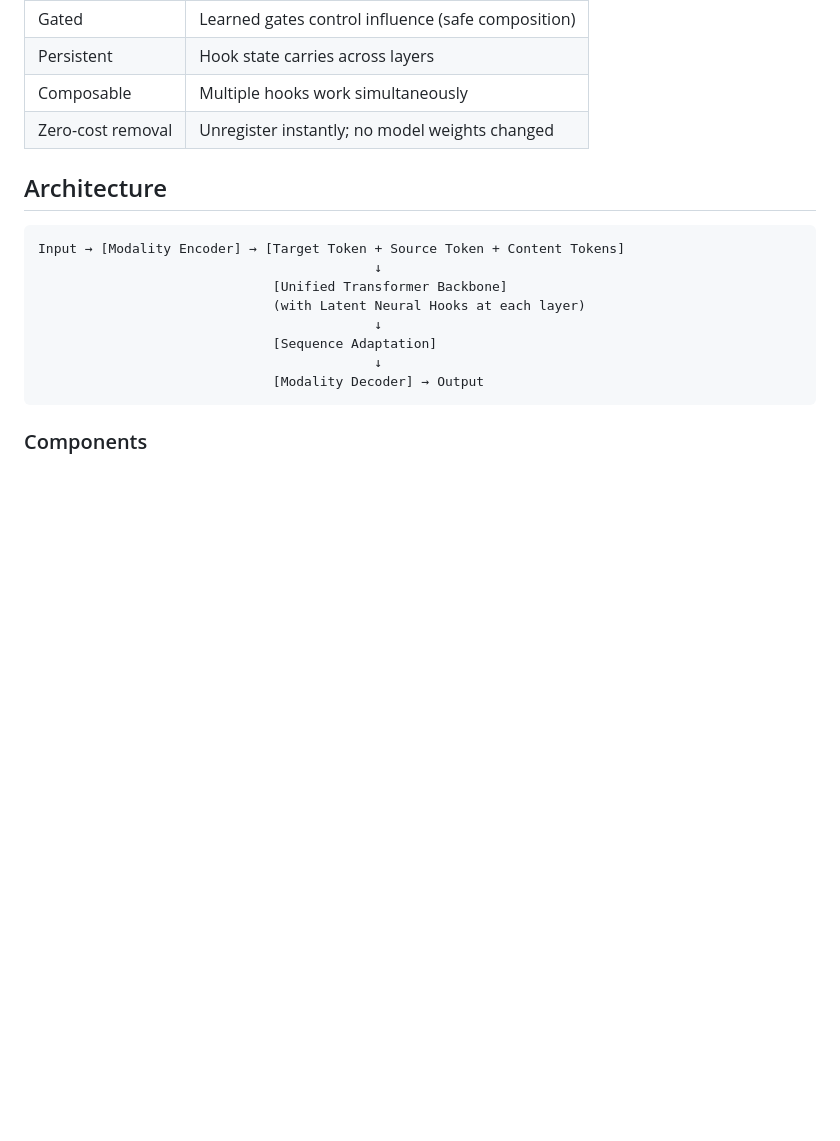
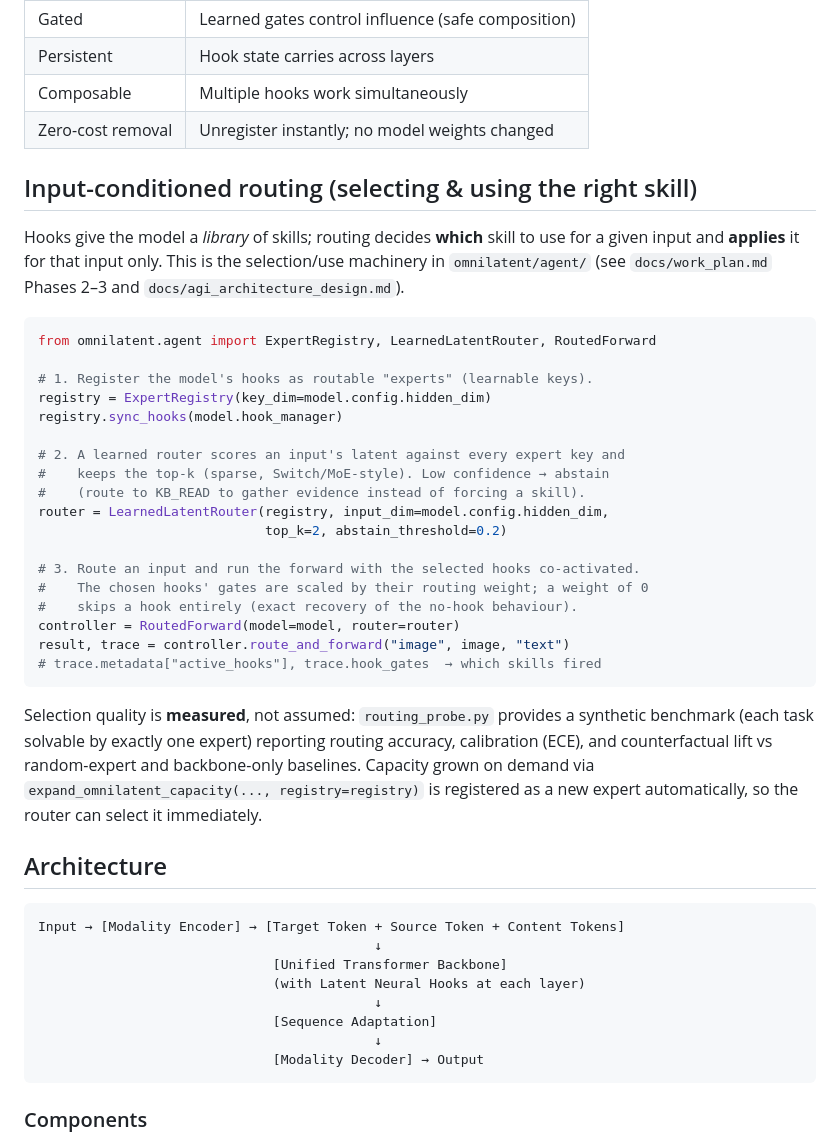
Before and after one commit to intrinsicD/Deeplearning3, a Markdown page: README.md, the part around the change. GitHub-like rendering; blank space fills up the shorter version.

Commit message:
docs: document routing capability in README; update Audit status
- README: add 'Input-conditioned routing' section showing ExpertRegistry +
  LearnedLatentRouter + RoutedForward usage and the measurement story.
- Audit.md: record resolution — A1-A10 fixed, P1/P2 implemented, Phases 1 & 4
  verified pre-existing, suite 718 passed, Phase 5 research lane open.

Co-Authored-By: Claude Opus 4.8 <noreply@anthropic.com>
Claude-Session: https://claude.ai/code/session_01R87qDDrzn8aoo3r54TQNFe

````diff
--- a/README.md
+++ b/README.md
@@ -227,6 +227,41 @@ model.remove_hook("style_control")
 | Persistent | Hook state carries across layers |
 | Composable | Multiple hooks work simultaneously |
 | Zero-cost removal | Unregister instantly; no model weights changed |
+
+## Input-conditioned routing (selecting & using the right skill)
+
+Hooks give the model a *library* of skills; routing decides **which** skill to
+use for a given input and **applies** it for that input only. This is the
+selection/use machinery in `omnilatent/agent/` (see `docs/work_plan.md`
+Phases 2–3 and `docs/agi_architecture_design.md`).
+
+```python
+from omnilatent.agent import ExpertRegistry, LearnedLatentRouter, RoutedForward
+
+# 1. Register the model's hooks as routable "experts" (learnable keys).
+registry = ExpertRegistry(key_dim=model.config.hidden_dim)
+registry.sync_hooks(model.hook_manager)
+
+# 2. A learned router scores an input's latent against every expert key and
+#    keeps the top-k (sparse, Switch/MoE-style). Low confidence → abstain
+#    (route to KB_READ to gather evidence instead of forcing a skill).
+router = LearnedLatentRouter(registry, input_dim=model.config.hidden_dim,
+                             top_k=2, abstain_threshold=0.2)
+
+# 3. Route an input and run the forward with the selected hooks co-activated.
+#    The chosen hooks' gates are scaled by their routing weight; a weight of 0
+#    skips a hook entirely (exact recovery of the no-hook behaviour).
+controller = RoutedForward(model=model, router=router)
+result, trace = controller.route_and_forward("image", image, "text")
+# trace.metadata["active_hooks"], trace.hook_gates  → which skills fired
+```
+
+Selection quality is **measured**, not assumed: `routing_probe.py` provides a
+synthetic benchmark (each task solvable by exactly one expert) reporting
+routing accuracy, calibration (ECE), and counterfactual lift vs random-expert
+and backbone-only baselines. Capacity grown on demand via
+`expand_omnilatent_capacity(..., registry=registry)` is registered as a new
+expert automatically, so the router can select it immediately.
 
 ## Architecture
 
````
Also changed, not shown: Audit.md (+7 -0 lines).
